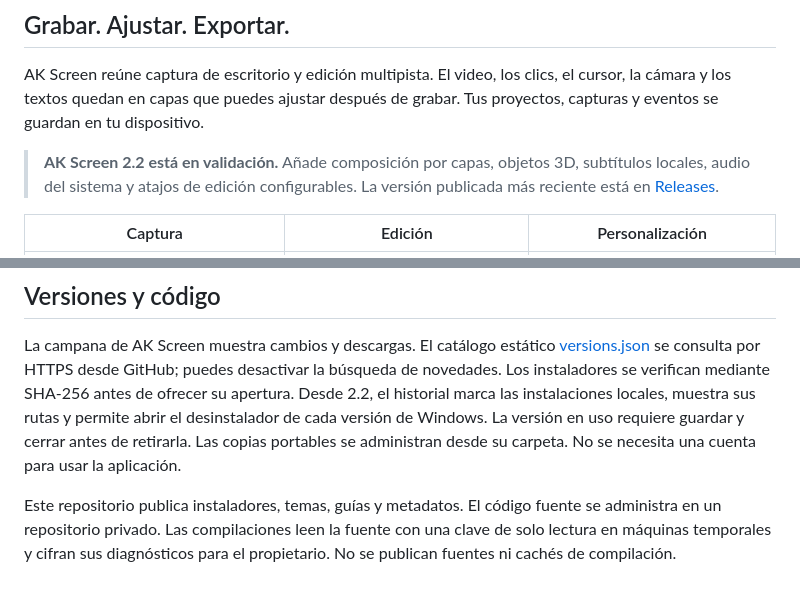
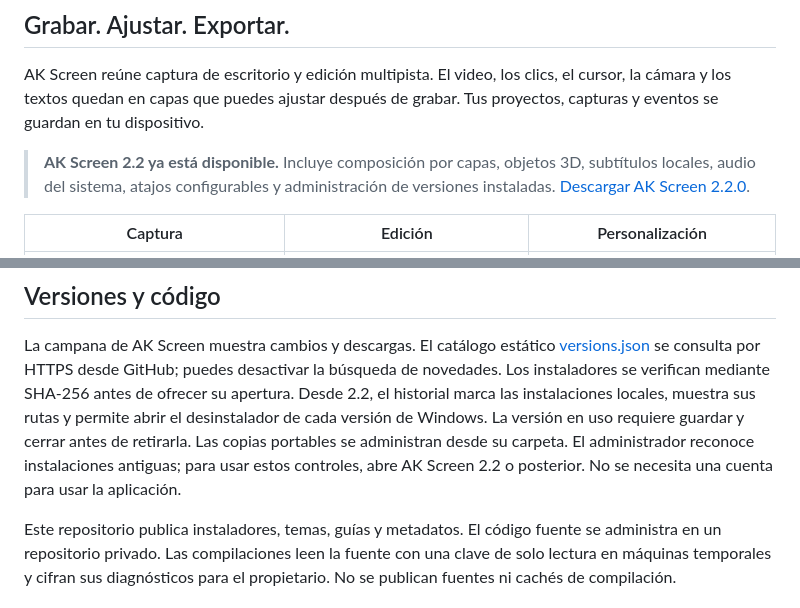
Before and after one commit to Edgajuman/AKScreen-Downloads, a Markdown page: README.md, 2 parts joined by grey strips. Rendered like a GitHub page.

Commit message:
Announce AK Screen 2.2 and clarify installation manager availability

```diff
--- a/README.md
+++ b/README.md
@@ -22,7 +22,7 @@ AK Screen reúne captura de escritorio y edición multipista. El video, los clic
 el cursor, la cámara y los textos quedan en capas que puedes ajustar después de
 grabar. Tus proyectos, capturas y eventos se guardan en tu dispositivo.
 
-> **AK Screen 2.2 está en validación.** Añade composición por capas, objetos 3D, subtítulos locales, audio del sistema y atajos de edición configurables. La versión publicada más reciente está en [Releases](https://github.com/Edgajuman/AKScreen-Downloads/releases).
+> **AK Screen 2.2 ya está disponible.** Incluye composición por capas, objetos 3D, subtítulos locales, audio del sistema, atajos configurables y administración de versiones instaladas. [Descargar AK Screen 2.2.0](https://github.com/Edgajuman/AKScreen-Downloads/releases/tag/ak-v2.2.0).
 
 | Captura | Edición | Personalización |
 |---|---|---|
@@ -139,7 +139,7 @@ la búsqueda de novedades. Los instaladores se verifican mediante SHA-256 antes
 de ofrecer su apertura. Desde 2.2, el historial marca las instalaciones locales,
 muestra sus rutas y permite abrir el desinstalador de cada versión de Windows.
 La versión en uso requiere guardar y cerrar antes de retirarla. Las copias
-portables se administran desde su carpeta. No se necesita una cuenta para usar la aplicación.
+portables se administran desde su carpeta. El administrador reconoce instalaciones antiguas; para usar estos controles, abre AK Screen 2.2 o posterior. No se necesita una cuenta para usar la aplicación.
 
 Este repositorio publica instaladores, temas, guías y metadatos. El código fuente
 se administra en un repositorio privado. Las compilaciones leen la fuente con
```
